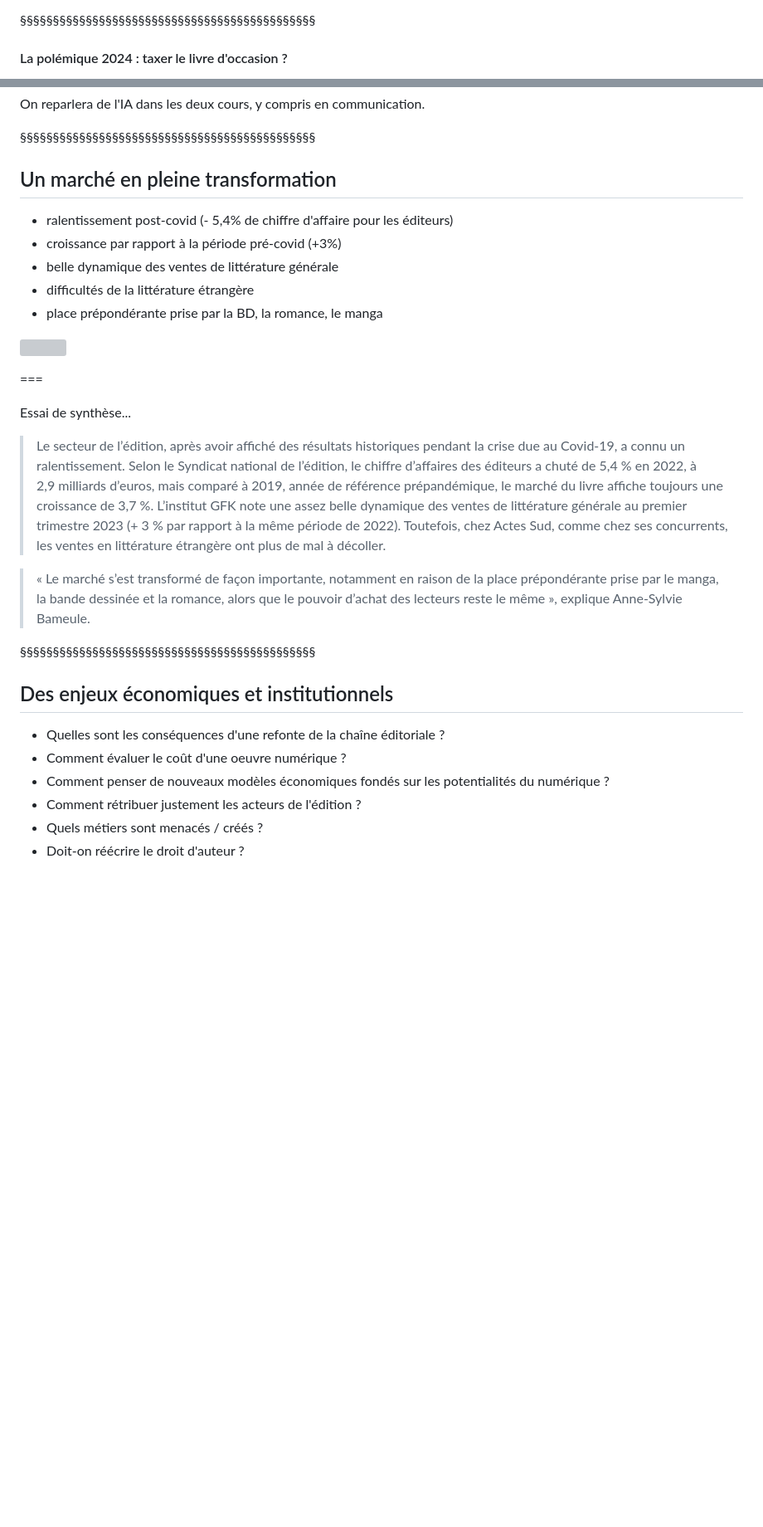
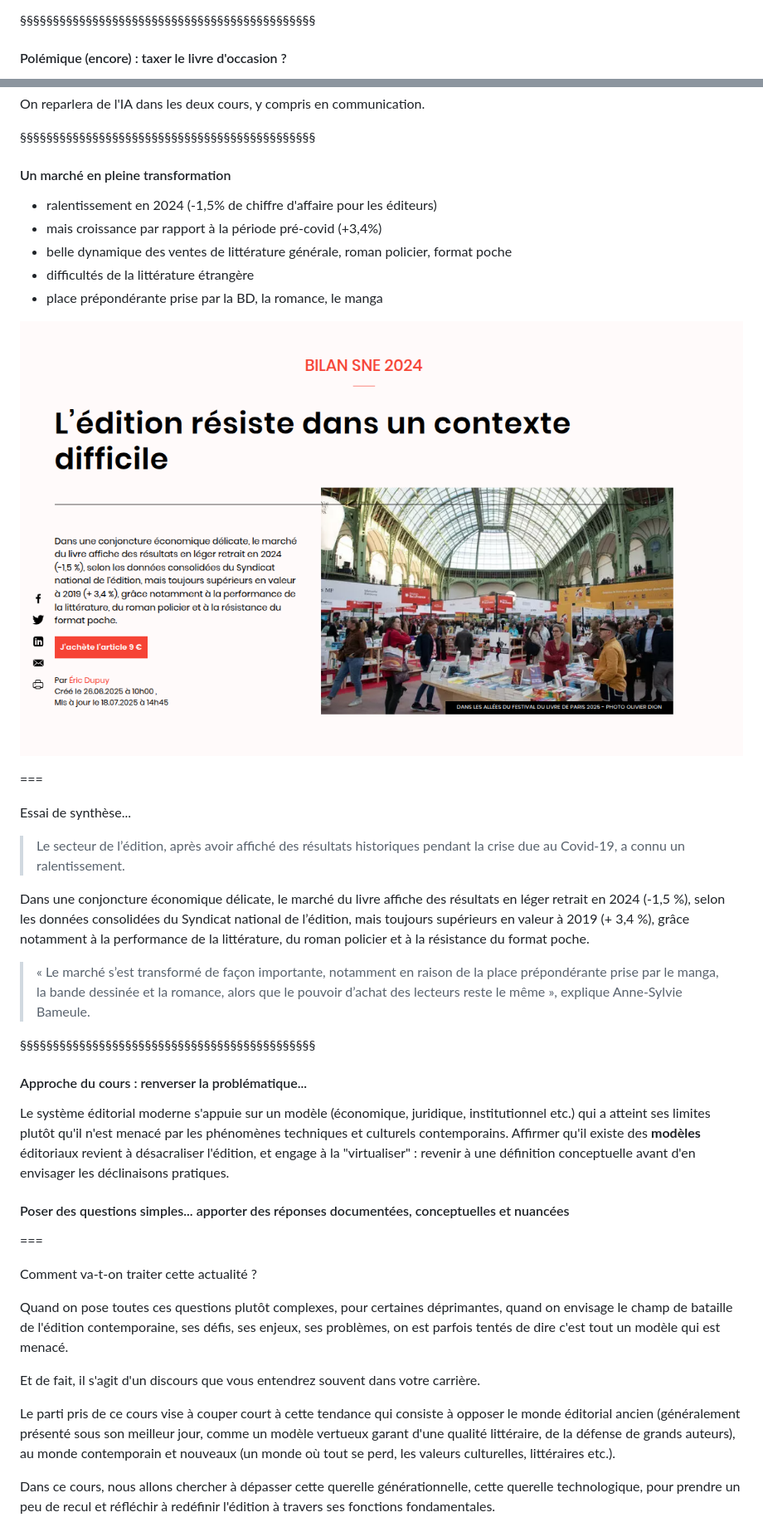
Before and after one commit to ServanneMo/MEA-edition, a Markdown page: slides.md, 2 parts joined by grey strips. Shown at 83% size. Drawn GitHub-style; pictures changed too: img/livres-hebdoCHIFFRES2025.png (added); blank space fills up the shorter version; grey boxes are pictures that could not be loaded.

```diff
--- a/slides.md
+++ b/slides.md
@@ -205,5 +233,5 @@ Pour Philippe Claudel, les « sensitivity readers » n’ont pas grand-chose de
 
 §§§§§§§§§§§§§§§§§§§§§§§§§§§§§§§§§§§§§§§§§§§§§
 
-#### La polémique 2024 : taxer le livre d'occasion ?
+#### Polémique (encore) : taxer le livre d'occasion ?
 
@@ -251,17 +289,17 @@ On reparlera de l'IA dans les deux cours, y compris en communication.
 
 §§§§§§§§§§§§§§§§§§§§§§§§§§§§§§§§§§§§§§§§§§§§§
 
-## Un marché en pleine transformation
-- ralentissement post-covid (- 5,4% de chiffre d'affaire pour les éditeurs)
-- croissance par rapport à la période pré-covid (+3%)
-- belle dynamique des ventes de littérature générale
+#### Un marché en pleine transformation
+- ralentissement en 2024 (-1,5% de chiffre d'affaire pour les éditeurs)
+- mais croissance par rapport à la période pré-covid (+3,4%)
+- belle dynamique des ventes de littérature générale, roman policier, format poche
 - difficultés de la littérature étrangère
 - place prépondérante prise par la BD, la romance, le manga
 
 <!-- .element: style="width:45%;float:left;margin-left:-1em; font-size:1.4rem; text-align:justify" -->
 
 
-![](img/manga.jpeg)<!-- .element: style="width:45%;float:right;margin-right:-1em;" -->
+![](img/livres-hebdoCHIFFRES2025.png)<!-- .element: style="width:45%;float:right;margin-right:-1em;" -->
 
 
 
@@ -270,20 +308,31 @@ On reparlera de l'IA dans les deux cours, y compris en communication.
 
 Essai de synthèse...
 
->Le secteur de l’édition, après avoir affiché des résultats historiques pendant la crise due au Covid-19, a connu un ralentissement. Selon le Syndicat national de l’édition, le chiffre d’affaires des éditeurs a chuté de 5,4 % en 2022, à 2,9 milliards d’euros, mais comparé à 2019, année de référence prépandémique, le marché du livre affiche toujours une croissance de 3,7 %. L’institut GFK note une assez belle dynamique des ventes de littérature générale au premier trimestre 2023 (+ 3 % par rapport à la même période de 2022). Toutefois, chez Actes Sud, comme chez ses concurrents, les ventes en littérature étrangère ont plus de mal à décoller.
+>Le secteur de l’édition, après avoir affiché des résultats historiques pendant la crise due au Covid-19, a connu un ralentissement.
+
+Dans une conjoncture économique délicate, le marché du livre affiche des résultats en léger retrait en 2024 (-1,5 %), selon les données consolidées du Syndicat national de l’édition, mais toujours supérieurs en valeur à 2019 (+ 3,4 %), grâce notamment à la performance de la littérature, du roman policier et à la résistance du format poche.
 
 >« Le marché s’est transformé de façon importante, notamment en raison de la place prépondérante prise par le manga, la bande dessinée et la romance, alors que le pouvoir d’achat des lecteurs reste le même », explique Anne-Sylvie Bameule.
 
 
 §§§§§§§§§§§§§§§§§§§§§§§§§§§§§§§§§§§§§§§§§§§§§
 
-
-## Des enjeux économiques et institutionnels
-* Quelles sont les conséquences d'une refonte de la chaîne éditoriale ?
-* Comment évaluer le coût d'une oeuvre numérique ?
-* Comment penser de nouveaux modèles économiques fondés sur les potentialités du numérique ?
-* Comment rétribuer justement les acteurs de l'édition ?
-* Quels métiers sont menacés / créés ?
-* Doit-on réécrire le droit d'auteur ?
+#### Approche du cours : renverser la problématique...
+Le système éditorial moderne s'appuie sur un modèle (économique, juridique, institutionnel etc.) qui a atteint ses limites plutôt qu'il n'est menacé par les phénomènes techniques et culturels contemporains. Affirmer qu'il existe des **modèles** éditoriaux revient à désacraliser l'édition, et engage à la "virtualiser" : revenir à une définition conceptuelle avant d'en envisager les déclinaisons pratiques.
 
 <!-- .element: style="font-size:1.7rem; text-align:justify" -->
+
+#### Poser des questions simples... apporter des réponses documentées, conceptuelles et nuancées
+
+===
+
+Comment va-t-on traiter cette actualité ?
+
+Quand on pose toutes ces questions plutôt complexes, pour certaines déprimantes, quand on envisage le champ de bataille de l'édition contemporaine, ses défis, ses enjeux, ses problèmes, on est parfois tentés de dire c'est tout un modèle qui est menacé.
+
+Et de fait, il s'agit d'un discours que vous entendrez souvent dans votre carrière.
+
+Le parti pris de ce cours vise à couper court à cette tendance qui consiste à opposer le monde éditorial ancien (généralement présenté sous son meilleur jour, comme un modèle vertueux garant d'une qualité littéraire, de la défense de grands auteurs), au monde contemporain et nouveaux (un monde où tout se perd, les valeurs culturelles, littéraires etc.).
+
+Dans ce cours, nous allons chercher à dépasser cette querelle générationnelle, cette querelle technologique, pour prendre un peu de recul et réfléchir à redéfinir l'édition à travers ses fonctions fondamentales.
+
```
Also changed, not shown: other parts of slides.md (+110 -68 lines), slides-fonctions-editoriales.md (+71 -25 lines), img/2025-alaindebenoist_fayard.png (added), img/debroderBollore.png (added), 2 other files.
